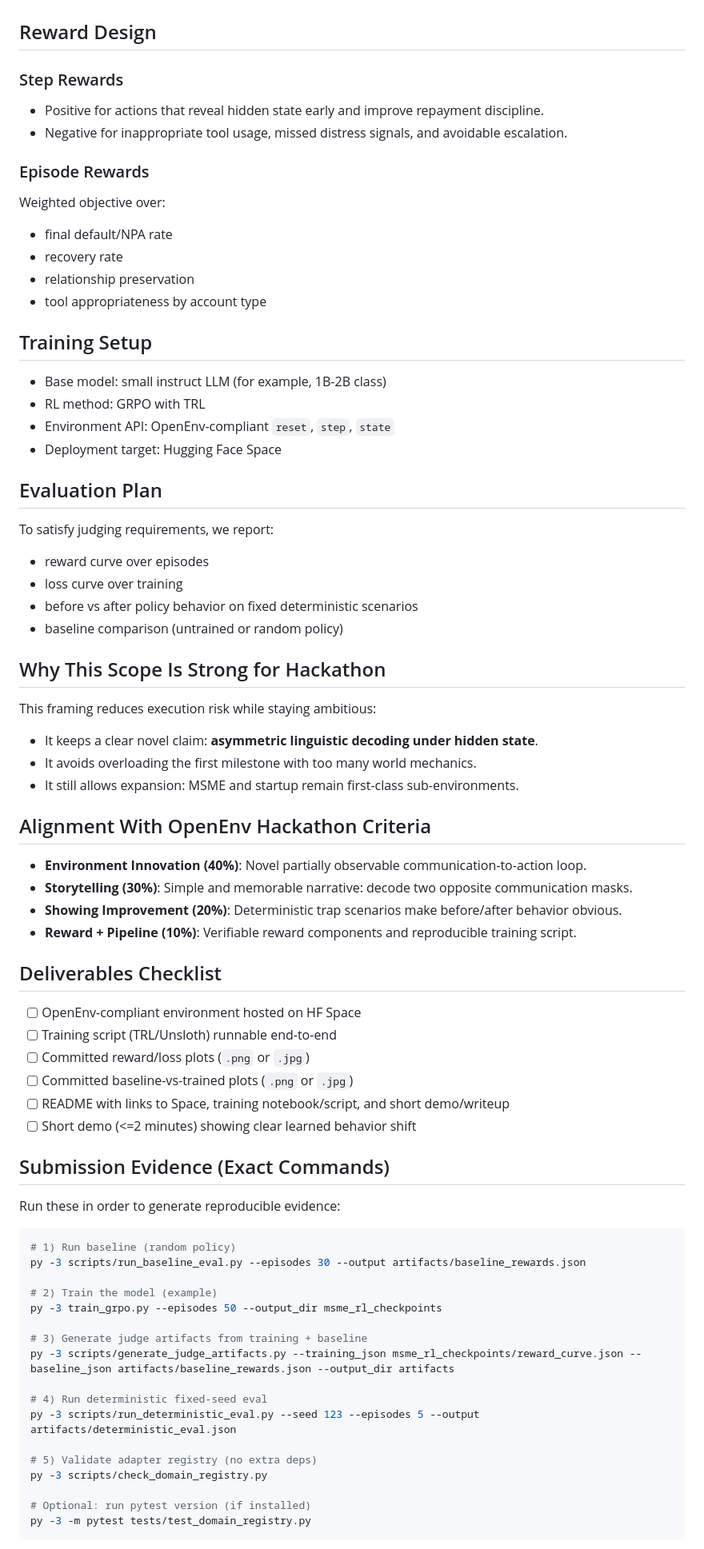
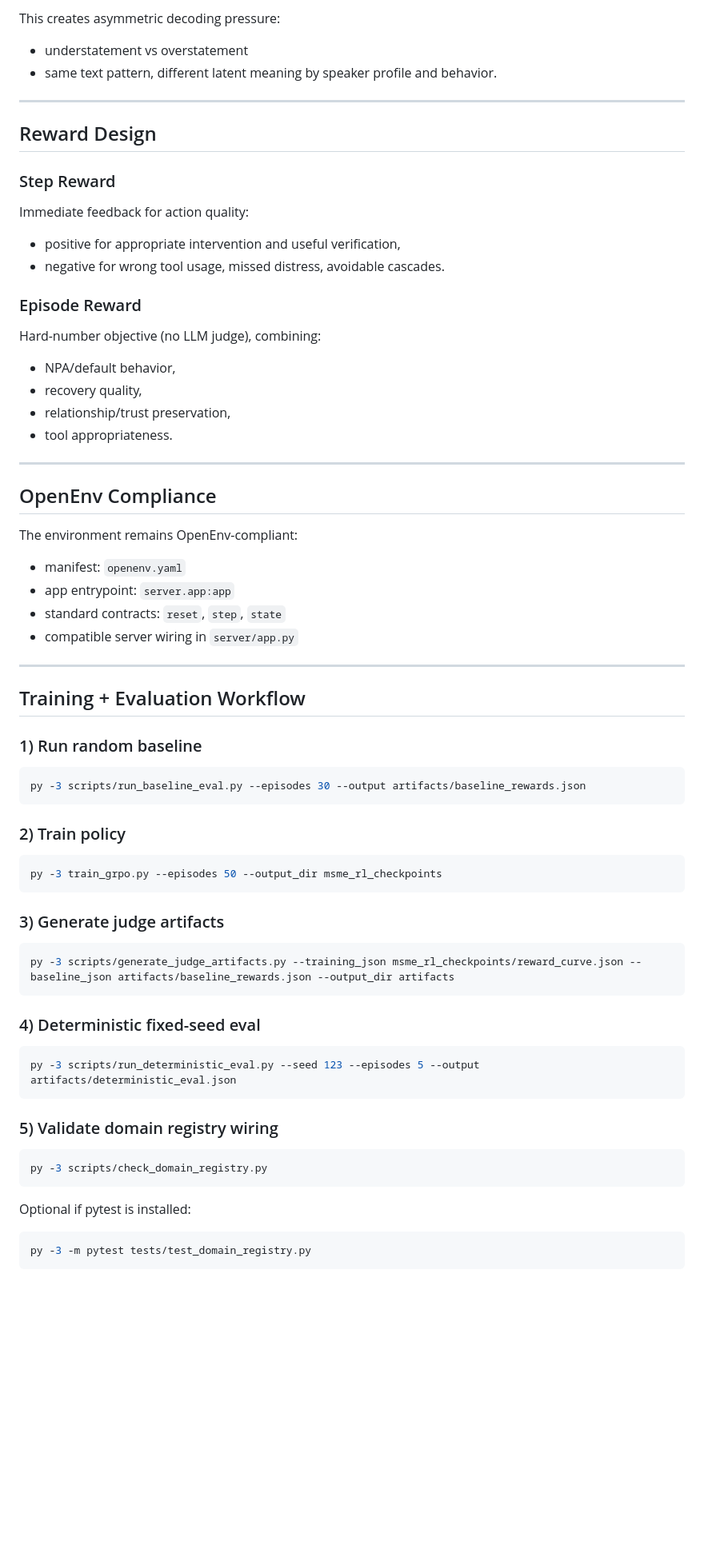
Before and after one commit to di35117/msme_env, a Markdown page: README.md, the part around one of its changes. Shown at 80% size. GitHub-like rendering; blank space fills up the shorter version.

````diff
--- a/README.md
+++ b/README.md
@@ -74,81 +97,73 @@ This split keeps the science focused (linguistic decoding) while preserving real
+This creates asymmetric decoding pressure:
+- understatement vs overstatement
+- same text pattern, different latent meaning by speaker profile and behavior.
+
+---
 
 ## Reward Design
 
-### Step Rewards
+### Step Reward
 
-- Positive for actions that reveal hidden state early and improve repayment discipline.
-- Negative for inappropriate tool usage, missed distress signals, and avoidable escalation.
+Immediate feedback for action quality:
+- positive for appropriate intervention and useful verification,
+- negative for wrong tool usage, missed distress, avoidable cascades.
 
-### Episode Rewards
+### Episode Reward
 
-Weighted objective over:
+Hard-number objective (no LLM judge), combining:
+- NPA/default behavior,
+- recovery quality,
+- relationship/trust preservation,
+- tool appropriateness.
 
-- final default/NPA rate
-- recovery rate
-- relationship preservation
-- tool appropriateness by account type
+---
 
-## Training Setup
+## OpenEnv Compliance
 
-- Base model: small instruct LLM (for example, 1B-2B class)
-- RL method: GRPO with TRL
-- Environment API: OpenEnv-compliant `reset`, `step`, `state`
-- Deployment target: Hugging Face Space
+The environment remains OpenEnv-compliant:
 
-## Evaluation Plan
+- manifest: `openenv.yaml`
+- app entrypoint: `server.app:app`
+- standard contracts: `reset`, `step`, `state`
+- compatible server wiring in `server/app.py`
 
-To satisfy judging requirements, we report:
+---
 
-- reward curve over episodes
-- loss curve over training
-- before vs after policy behavior on fixed deterministic scenarios
-- baseline comparison (untrained or random policy)
+## Training + Evaluation Workflow
 
-## Why This Scope Is Strong for Hackathon
-
-This framing reduces execution risk while staying ambitious:
-
-- It keeps a clear novel claim: **asymmetric linguistic decoding under hidden state**.
-- It avoids overloading the first milestone with too many world mechanics.
-- It still allows expansion: MSME and startup remain first-class sub-environments.
-
-## Alignment With OpenEnv Hackathon Criteria
-
-- **Environment Innovation (40%)**: Novel partially observable communication-to-action loop.
-- **Storytelling (30%)**: Simple and memorable narrative: decode two opposite communication masks.
-- **Showing Improvement (20%)**: Deterministic trap scenarios make before/after behavior obvious.
-- **Reward + Pipeline (10%)**: Verifiable reward components and reproducible training script.
-
-## Deliverables Checklist
-
-- [ ] OpenEnv-compliant environment hosted on HF Space
-- [ ] Training script (TRL/Unsloth) runnable end-to-end
-- [ ] Committed reward/loss plots (`.png` or `.jpg`)
-- [ ] Committed baseline-vs-trained plots (`.png` or `.jpg`)
-- [ ] README with links to Space, training notebook/script, and short demo/writeup
-- [ ] Short demo (<=2 minutes) showing clear learned behavior shift
-
-## Submission Evidence (Exact Commands)
-
-Run these in order to generate reproducible evidence:
+### 1) Run random baseline
 
 ```bash
-# 1) Run baseline (random policy)
 py -3 scripts/run_baseline_eval.py --episodes 30 --output artifacts/baseline_rewards.json
+```
 
-# 2) Train the model (example)
+### 2) Train policy
+
+```bash
 py -3 train_grpo.py --episodes 50 --output_dir msme_rl_checkpoints
+```
 
-# 3) Generate judge artifacts from training + baseline
+### 3) Generate judge artifacts
+
+```bash
 py -3 scripts/generate_judge_artifacts.py --training_json msme_rl_checkpoints/reward_curve.json --baseline_json artifacts/baseline_rewards.json --output_dir artifacts
+```
 
-# 4) Run deterministic fixed-seed eval
+### 4) Deterministic fixed-seed eval
+
+```bash
 py -3 scripts/run_deterministic_eval.py --seed 123 --episodes 5 --output artifacts/deterministic_eval.json
+```
 
-# 5) Validate adapter registry (no extra deps)
+### 5) Validate domain registry wiring
+
+```bash
 py -3 scripts/check_domain_registry.py
+```
 
-# Optional: run pytest version (if installed)
+Optional if pytest is installed:
+
+```bash
 py -3 -m pytest tests/test_domain_registry.py
 ```
 
````
Also changed, not shown: other parts of README.md (+116 -55 lines).
